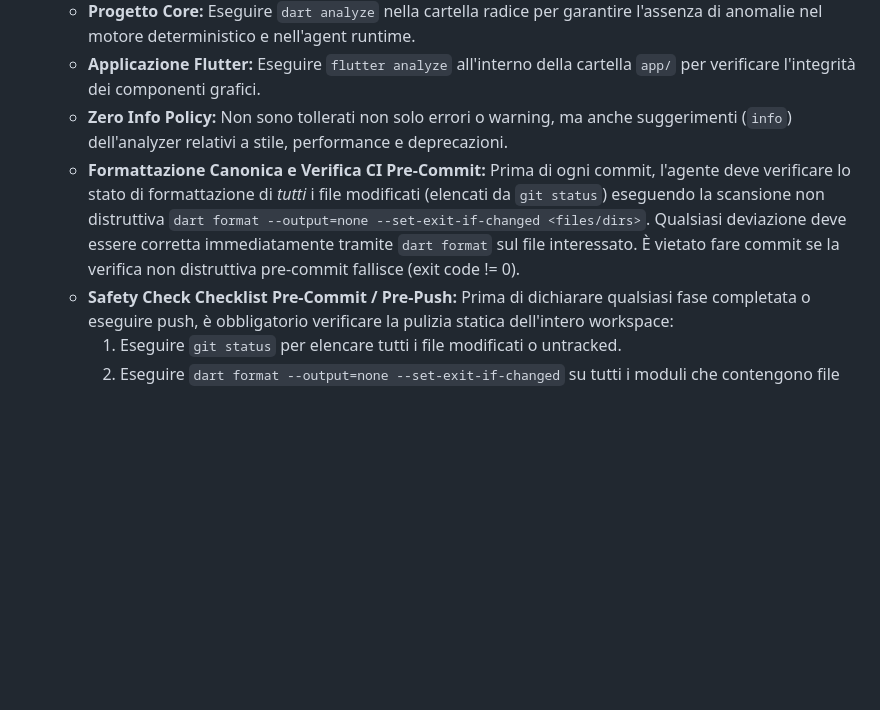
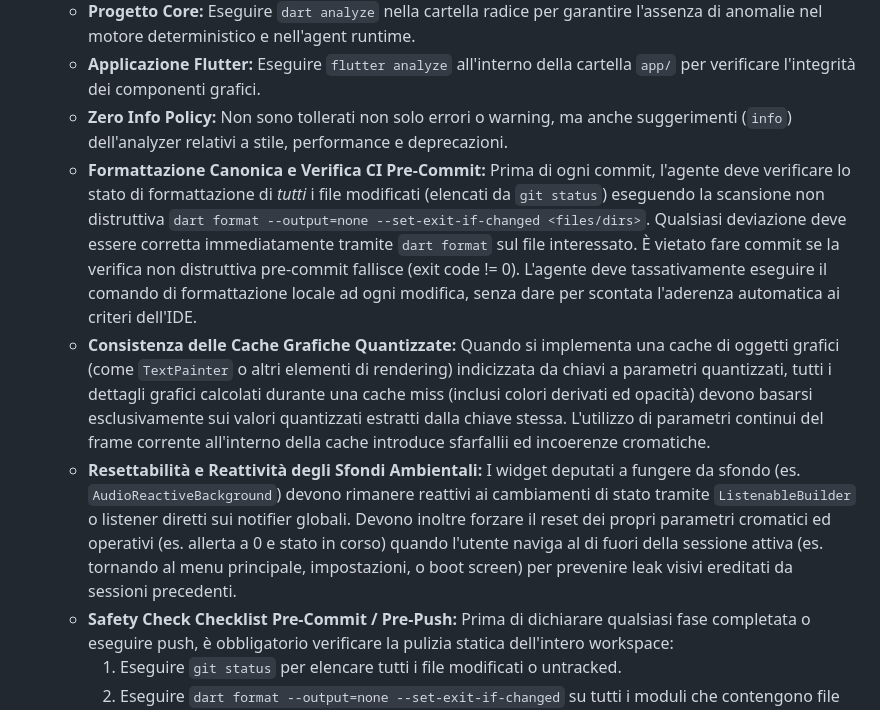
Before and after one commit to naturewhisp/aura, a Markdown page: AGENTS.md, the part around the change. Rendered like a GitHub page; blank space fills up the shorter version.

Commit message:
docs(rules): add rules for visual cache consistency, pre-commit formatting and background reset

```diff
--- a/AGENTS.md
+++ b/AGENTS.md
@@ -184,7 +184,9 @@ Se desideri estendere o modificare l'architettura agentica:
     *   **Progetto Core:** Eseguire `dart analyze` nella cartella radice per garantire l'assenza di anomalie nel motore deterministico e nell'agent runtime.
     *   **Applicazione Flutter:** Eseguire `flutter analyze` all'interno della cartella `app/` per verificare l'integrità dei componenti grafici.
     *   **Zero Info Policy:** Non sono tollerati non solo errori o warning, ma anche suggerimenti (`info`) dell'analyzer relativi a stile, performance e deprecazioni.
-    *   **Formattazione Canonica e Verifica CI Pre-Commit:** Prima di ogni commit, l'agente deve verificare lo stato di formattazione di *tutti* i file modificati (elencati da `git status`) eseguendo la scansione non distruttiva `dart format --output=none --set-exit-if-changed <files/dirs>`. Qualsiasi deviazione deve essere corretta immediatamente tramite `dart format` sul file interessato. È vietato fare commit se la verifica non distruttiva pre-commit fallisce (exit code != 0).
+    *   **Formattazione Canonica e Verifica CI Pre-Commit:** Prima di ogni commit, l'agente deve verificare lo stato di formattazione di *tutti* i file modificati (elencati da `git status`) eseguendo la scansione non distruttiva `dart format --output=none --set-exit-if-changed <files/dirs>`. Qualsiasi deviazione deve essere corretta immediatamente tramite `dart format` sul file interessato. È vietato fare commit se la verifica non distruttiva pre-commit fallisce (exit code != 0). L'agente deve tassativamente eseguire il comando di formattazione locale ad ogni modifica, senza dare per scontata l'aderenza automatica ai criteri dell'IDE.
+    *   **Consistenza delle Cache Grafiche Quantizzate:** Quando si implementa una cache di oggetti grafici (come `TextPainter` o altri elementi di rendering) indicizzata da chiavi a parametri quantizzati, tutti i dettagli grafici calcolati durante una cache miss (inclusi colori derivati ed opacità) devono basarsi esclusivamente sui valori quantizzati estratti dalla chiave stessa. L'utilizzo di parametri continui del frame corrente all'interno della cache introduce sfarfallii ed incoerenze cromatiche.
+    *   **Resettabilità e Reattività degli Sfondi Ambientali:** I widget deputati a fungere da sfondo (es. `AudioReactiveBackground`) devono rimanere reattivi ai cambiamenti di stato tramite `ListenableBuilder` o listener diretti sui notifier globali. Devono inoltre forzare il reset dei propri parametri cromatici ed operativi (es. allerta a 0 e stato in corso) quando l'utente naviga al di fuori della sessione attiva (es. tornando al menu principale, impostazioni, o boot screen) per prevenire leak visivi ereditati da sessioni precedenti.
     *   **Safety Check Checklist Pre-Commit / Pre-Push:** Prima di dichiarare qualsiasi fase completata o eseguire push, è obbligatorio verificare la pulizia statica dell'intero workspace:
         1. Eseguire `git status` per elencare tutti i file modificati o untracked.
         2. Eseguire `dart format --output=none --set-exit-if-changed` su tutti i moduli che contengono file modificati.
```
